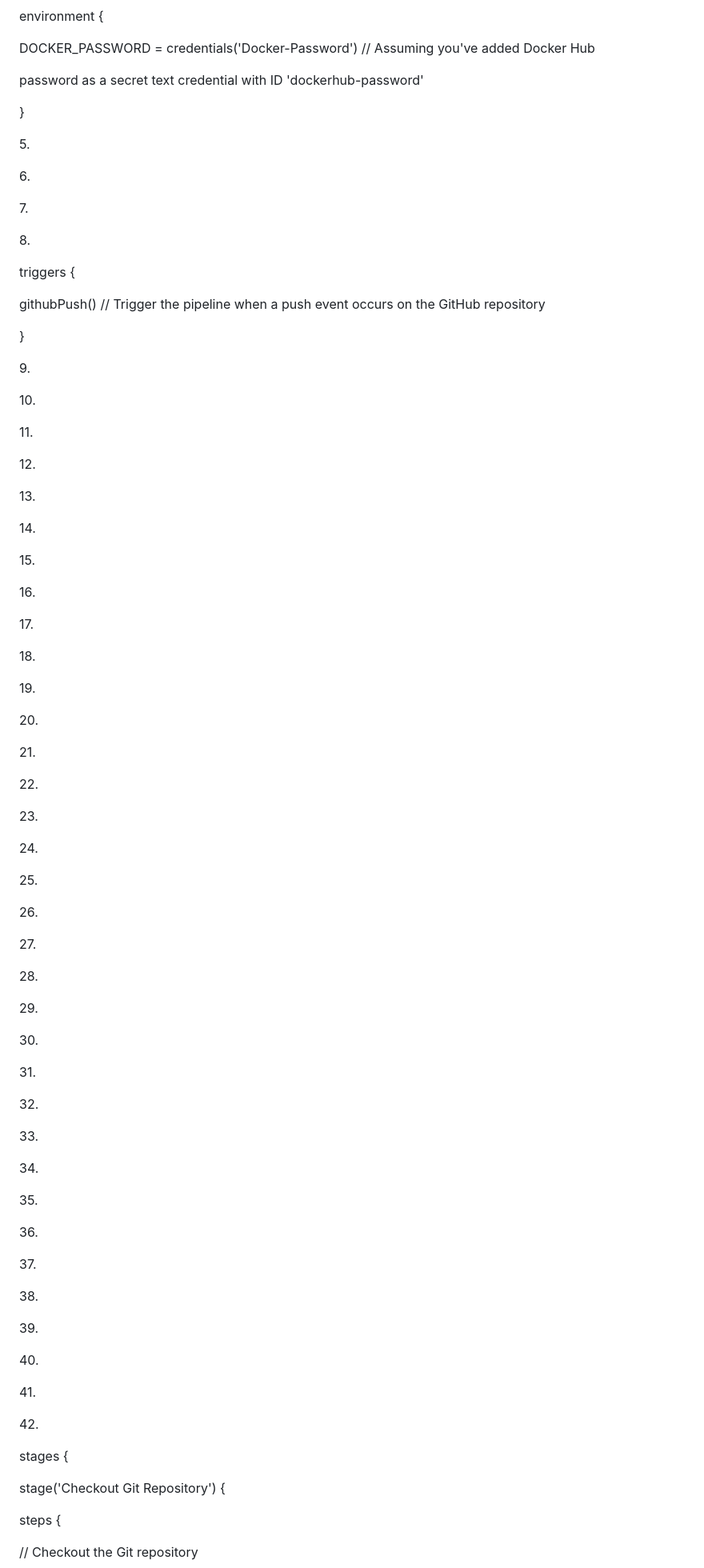
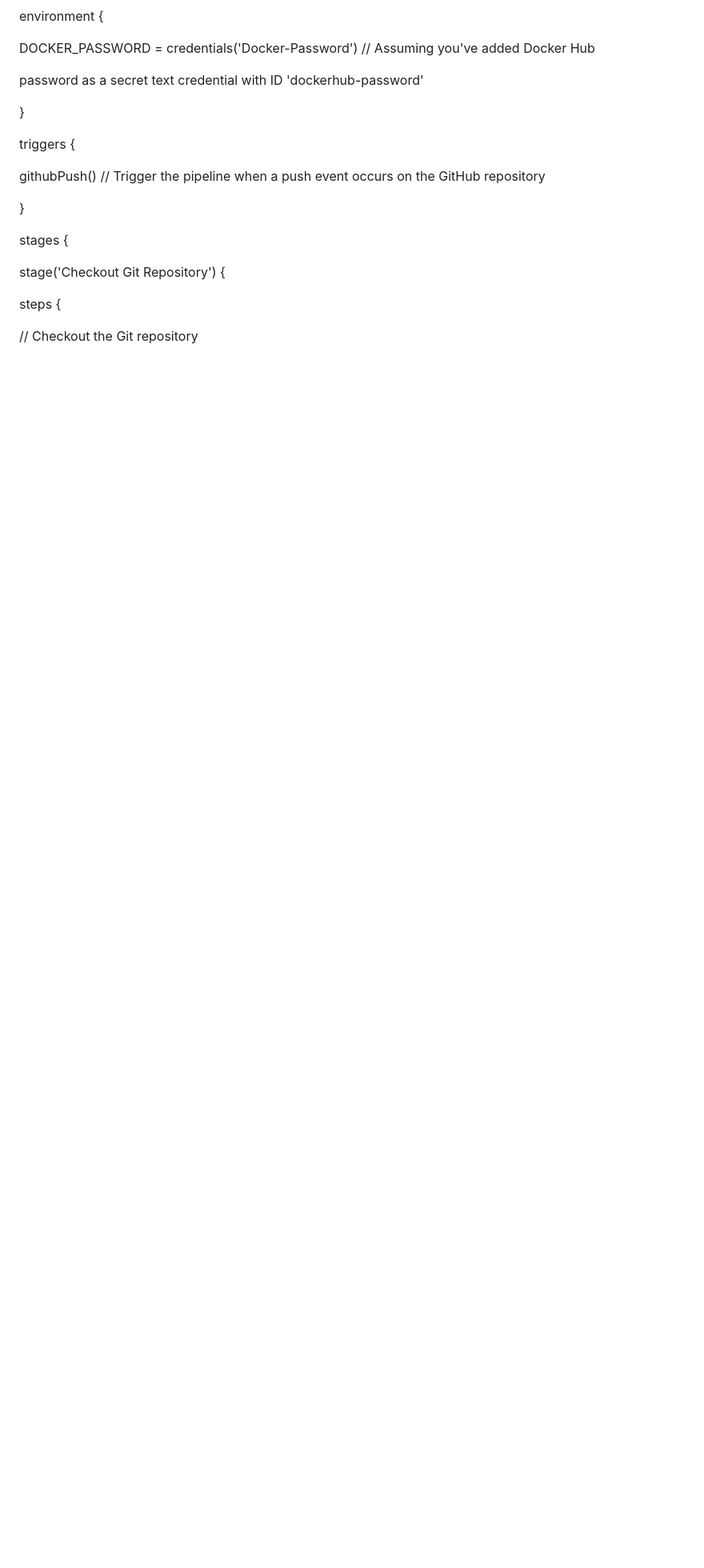
Before and after one commit to rajujaat25/jenkins-cafe, a Markdown page: video/README.md.md, the part around the change printed below. Shown: that part at 80% size. Drawn GitHub-style; blank space fills up the shorter version.

```diff
--- a/video/README.md.md
+++ b/video/README.md.md
@@ -124,87 +124,11 @@ password as a secret text credential with ID 'dockerhub-password'
 
 }
 
-5\.
-
-6\.
-
-7\.
-
-8\.
-
 triggers {
 
 githubPush() // Trigger the pipeline when a push event occurs on the GitHub repository
 
 }
-
-9\.
-
-10\.
-
-11\.
-
-12\.
-
-13\.
-
-14\.
-
-15\.
-
-16\.
-
-17\.
-
-18\.
-
-19\.
-
-20\.
-
-21\.
-
-22\.
-
-23\.
-
-24\.
-
-25\.
-
-26\.
-
-27\.
-
-28\.
-
-29\.
-
-30\.
-
-31\.
-
-32\.
-
-33\.
-
-34\.
-
-35\.
-
-36\.
-
-37\.
-
-38\.
-
-39\.
-
-40\.
-
-41\.
-
-42\.
 
 stages {
 
```
Also changed, not shown: other parts of video/README.md.md (+0 -10 lines).
